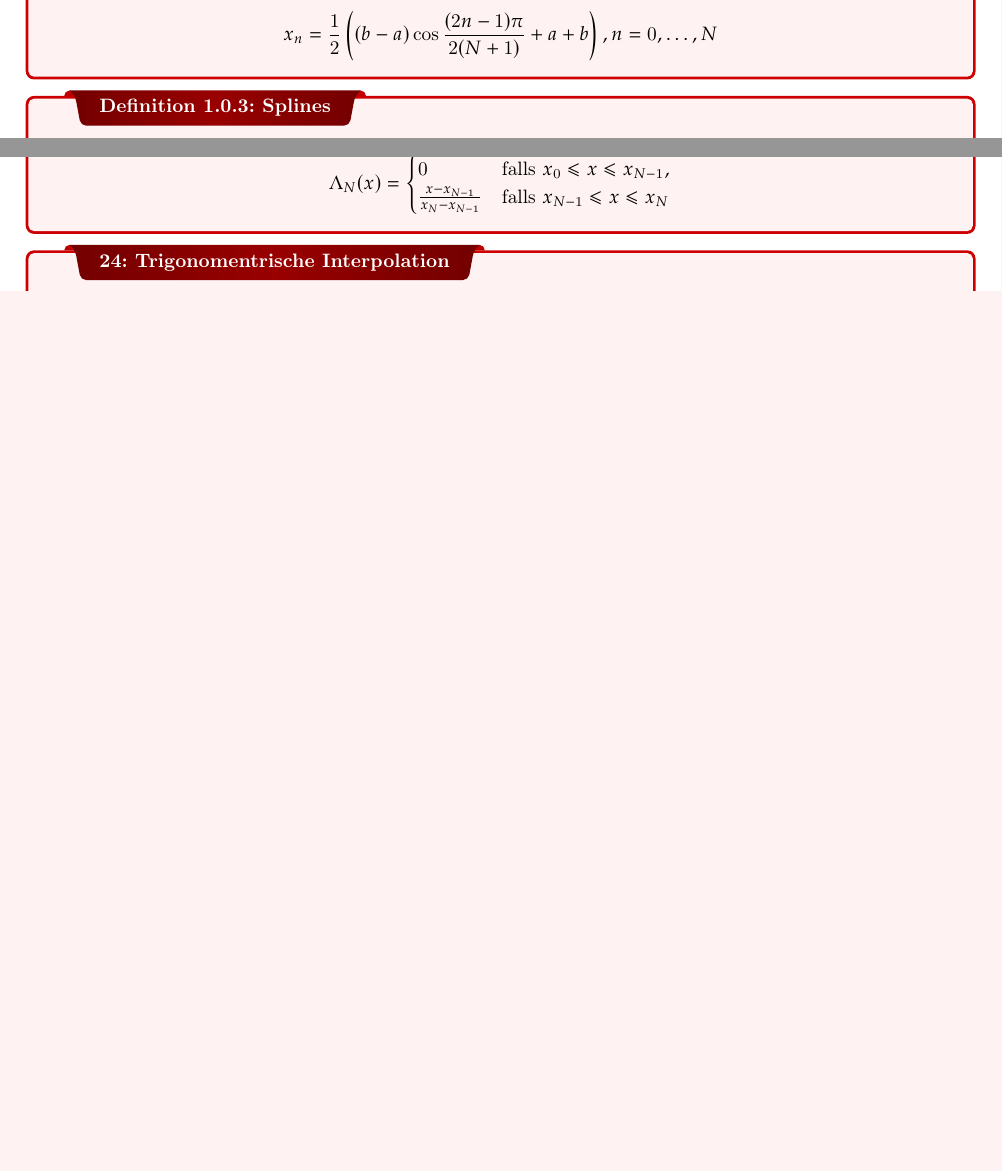
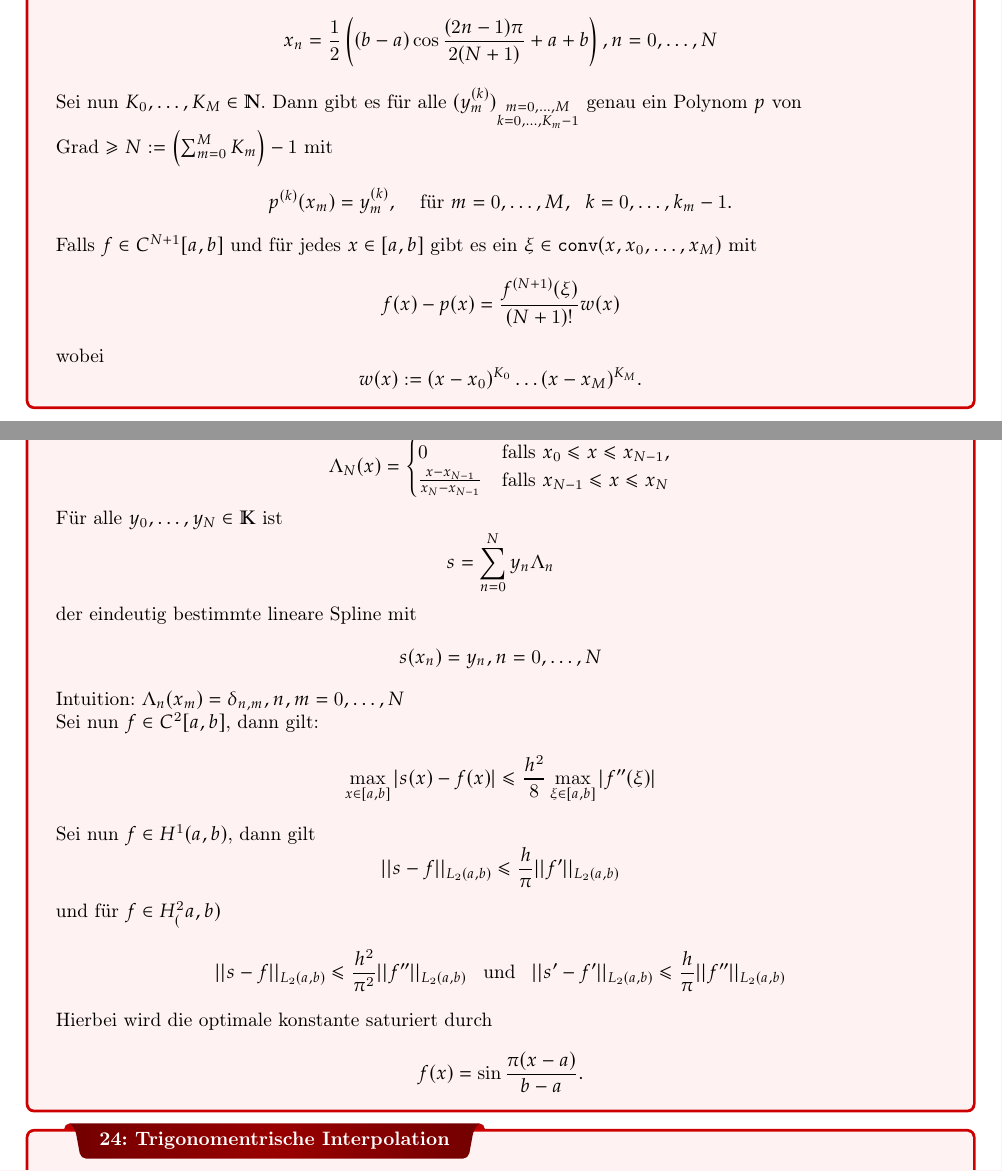
Before and after one commit to rubenmaria/numeric-notes, a LaTeX thesis (numeric.tex): two parts of pages 14 and 15 of 15 before the commit and two parts of pages 14 and 16 of 16 after it, joined at a grey line, cut so that both start at the same text, the shorter picture padded with empty space. Compiled offline with pdfLaTeX.

Commit message:
Bis Kubische Splines

```diff
--- a/numeric.tex
+++ b/numeric.tex
@@ -794,6 +794,28 @@
       \right)
       , n= 0,\dots, N
     \]
+  Sei nun $K_0, \dots, K_M \in \mathbb{N}$. Dann
+  gibt es für alle $(y^{(k)}_m)_{
+  \substack{m=0,\dots,M \\ k=0,\dots, K_m - 1}}$
+  genau ein Polynom $p$ von\\ Grad
+  $\geq N := \left( \sum_{m=0}^{M} K_m \right) - 1$
+  mit
+  \[
+    p^{(k)}(x_m) = y^{(k)}_m, \hspace{0.4cm}
+    \text{für } m= 0,\dots, M, \hspace{0.2cm}
+    k = 0,\dots, k_m - 1.
+  \]
+  Falls $f \in C^{N+1}[a,b]$ und für jedes
+  $x \in [a,b]$ gibt es ein
+  $\xi \in \texttt{conv}(x, x_0, \dots, x_M)$
+  mit
+  \[
+    f(x) - p(x) = \frac{f^{(N+1)}(\xi)}{(N+1)!} w(x)
+  \]
+  wobei
+  \[
+    w(x) := (x-x_0)^{K_0}\dots(x-x_M)^{K_M}.
+  \]
 }
 \dfn{Splines}{
   Sei $[a,b]$ Intervall und Knoten
@@ -839,6 +877,33 @@
         &\text{falls } x_{N-1} \leq x \leq x_N
     \end{cases}
   \]
+  Für alle $y_0, \dots, y_N \in \mathbb{K}$
+  ist
+  \[
+    s = \sum_{n=0}^{N} y_n\Lambda_n
+  \]
+  der eindeutig bestimmte lineare Spline mit
+  \[
+    s(x_n) = y_n, n=0, \dots, N
+  \]
+  Intuition: $\Lambda_n(x_m) = \delta_{n,m}, n,m = 0,\dots, N$\\
+  Sei nun $f \in C^2[a,b]$, dann gilt:
+  \[
+    \max_{x\in[a,b]} |s(x)- f(x)| \leq \frac{h^2}{8}
+    \max_{\xi \in [a,b]}|f''(\xi)|
+  \]
+  Sei nun $f \in H^1(a,b)$, dann gilt
+  \[
+    ||s-f||_{L_2(a,b)} \leq \frac{h}{\pi}||f'||_{L_2(a,b)}
+  \]
+  und für $f \in H^2_(a,b)$
+  \[
+    ||s-f||_{L_2(a,b)} \leq \frac{h^2}{\pi^2}||f''||_{L_2(a,b)}
+    \hspace{0.3cm} \text{und} \hspace{0.3cm}
+    ||s'-f'||_{L_2(a,b)} \leq \frac{h}{\pi}||f''||_{L_2(a,b)}
+  \]
+  Hierbei wird die optimale konstante saturiert durch
+  \[f(x) = \sin \frac{\pi(x-a)}{b-a}.\]
 }
 
 \simplebox{Trigonomentrische Interpolation} {
```
Also changed, not shown: numeric.pdf, numeric.tex (16 more changed lines).
